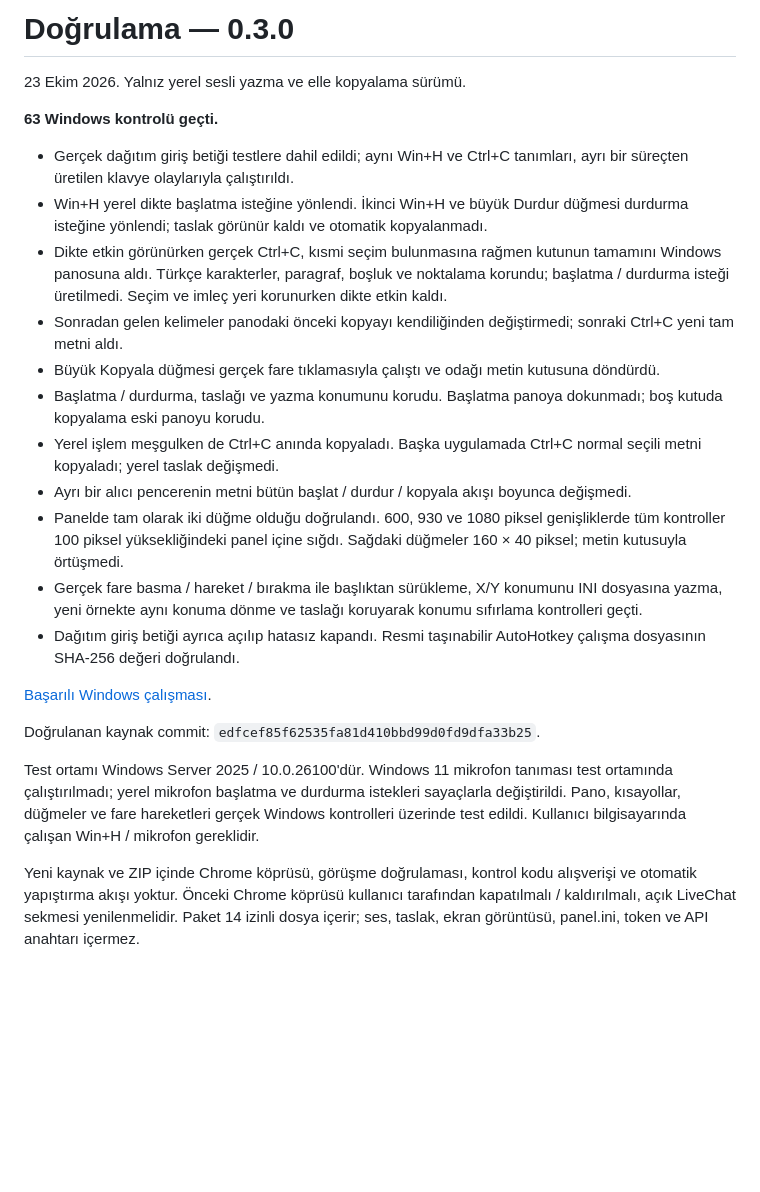
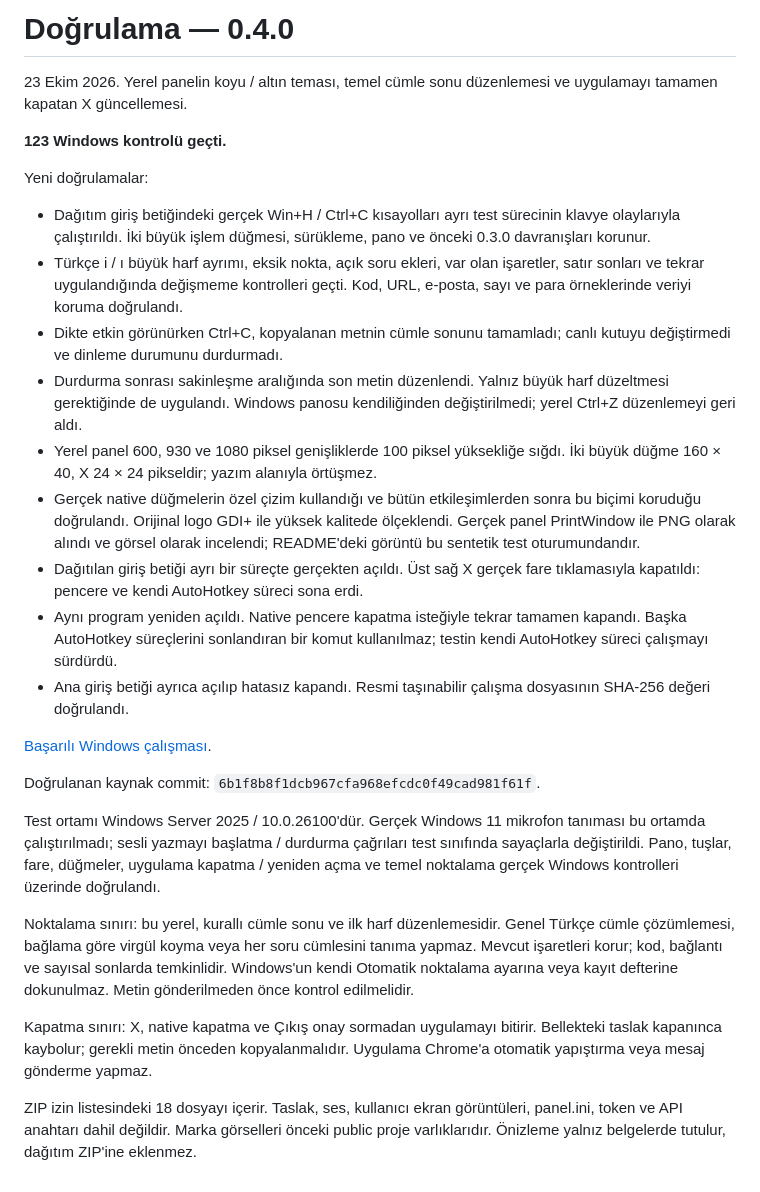
Before and after one commit to hackedmylife/HizirBey-projeleri, a Markdown page: workspaces-dikte/TEST-RAPORU.md, the part around the change. GitHub-like rendering; blank space fills up the shorter version.

```diff
--- a/workspaces-dikte/TEST-RAPORU.md
+++ b/workspaces-dikte/TEST-RAPORU.md
@@ -1,25 +1,29 @@
-# Doğrulama — 0.3.0
+# Doğrulama — 0.4.0
 
-23 Ekim 2026. Yalnız yerel sesli yazma ve elle kopyalama sürümü.
+23 Ekim 2026. Yerel panelin koyu / altın teması, temel cümle sonu düzenlemesi ve uygulamayı tamamen kapatan X güncellemesi.
 
-**63 Windows kontrolü geçti.**
+**123 Windows kontrolü geçti.**
 
-- Gerçek dağıtım giriş betiği testlere dahil edildi; aynı Win+H ve Ctrl+C tanımları, ayrı bir süreçten üretilen klavye olaylarıyla çalıştırıldı.
-- Win+H yerel dikte başlatma isteğine yönlendi. İkinci Win+H ve büyük Durdur düğmesi durdurma isteğine yönlendi; taslak görünür kaldı ve otomatik kopyalanmadı.
-- Dikte etkin görünürken gerçek Ctrl+C, kısmi seçim bulunmasına rağmen kutunun tamamını Windows panosuna aldı. Türkçe karakterler, paragraf, boşluk ve noktalama korundu; başlatma / durdurma isteği üretilmedi. Seçim ve imleç yeri korunurken dikte etkin kaldı.
-- Sonradan gelen kelimeler panodaki önceki kopyayı kendiliğinden değiştirmedi; sonraki Ctrl+C yeni tam metni aldı.
-- Büyük Kopyala düğmesi gerçek fare tıklamasıyla çalıştı ve odağı metin kutusuna döndürdü.
-- Başlatma / durdurma, taslağı ve yazma konumunu korudu. Başlatma panoya dokunmadı; boş kutuda kopyalama eski panoyu korudu.
-- Yerel işlem meşgulken de Ctrl+C anında kopyaladı. Başka uygulamada Ctrl+C normal seçili metni kopyaladı; yerel taslak değişmedi.
-- Ayrı bir alıcı pencerenin metni bütün başlat / durdur / kopyala akışı boyunca değişmedi.
-- Panelde tam olarak iki düğme olduğu doğrulandı. 600, 930 ve 1080 piksel genişliklerde tüm kontroller 100 piksel yüksekliğindeki panel içine sığdı. Sağdaki düğmeler 160 × 40 piksel; metin kutusuyla örtüşmedi.
-- Gerçek fare basma / hareket / bırakma ile başlıktan sürükleme, X/Y konumunu INI dosyasına yazma, yeni örnekte aynı konuma dönme ve taslağı koruyarak konumu sıfırlama kontrolleri geçti.
-- Dağıtım giriş betiği ayrıca açılıp hatasız kapandı. Resmi taşınabilir AutoHotkey çalışma dosyasının SHA-256 değeri doğrulandı.
+Yeni doğrulamalar:
 
-[Başarılı Windows çalışması](https://github.com/hackedmylife/HizirBey-projeleri/actions/runs/39947116924).
+- Dağıtım giriş betiğindeki gerçek Win+H / Ctrl+C kısayolları ayrı test sürecinin klavye olaylarıyla çalıştırıldı. İki büyük işlem düğmesi, sürükleme, pano ve önceki 0.3.0 davranışları korunur.
+- Türkçe i / ı büyük harf ayrımı, eksik nokta, açık soru ekleri, var olan işaretler, satır sonları ve tekrar uygulandığında değişmeme kontrolleri geçti. Kod, URL, e-posta, sayı ve para örneklerinde veriyi koruma doğrulandı.
+- Dikte etkin görünürken Ctrl+C, kopyalanan metnin cümle sonunu tamamladı; canlı kutuyu değiştirmedi ve dinleme durumunu durdurmadı.
+- Durdurma sonrası sakinleşme aralığında son metin düzenlendi. Yalnız büyük harf düzeltmesi gerektiğinde de uygulandı. Windows panosu kendiliğinden değiştirilmedi; yerel Ctrl+Z düzenlemeyi geri aldı.
+- Yerel panel 600, 930 ve 1080 piksel genişliklerde 100 piksel yüksekliğe sığdı. İki büyük düğme 160 × 40, X 24 × 24 pikseldir; yazım alanıyla örtüşmez.
+- Gerçek native düğmelerin özel çizim kullandığı ve bütün etkileşimlerden sonra bu biçimi koruduğu doğrulandı. Orijinal logo GDI+ ile yüksek kalitede ölçeklendi. Gerçek panel PrintWindow ile PNG olarak alındı ve görsel olarak incelendi; README'deki görüntü bu sentetik test oturumundandır.
+- Dağıtılan giriş betiği ayrı bir süreçte gerçekten açıldı. Üst sağ X gerçek fare tıklamasıyla kapatıldı: pencere ve kendi AutoHotkey süreci sona erdi.
+- Aynı program yeniden açıldı. Native pencere kapatma isteğiyle tekrar tamamen kapandı. Başka AutoHotkey süreçlerini sonlandıran bir komut kullanılmaz; testin kendi AutoHotkey süreci çalışmayı sürdürdü.
+- Ana giriş betiği ayrıca açılıp hatasız kapandı. Resmi taşınabilir çalışma dosyasının SHA-256 değeri doğrulandı.
 
-Doğrulanan kaynak commit: `edfcef85f62535fa81d410bbd99d0fd9dfa33b25`.
+[Başarılı Windows çalışması](https://github.com/hackedmylife/HizirBey-projeleri/actions/runs/39953666619).
 
-Test ortamı Windows Server 2025 / 10.0.26100'dür. Windows 11 mikrofon tanıması test ortamında çalıştırılmadı; yerel mikrofon başlatma ve durdurma istekleri sayaçlarla değiştirildi. Pano, kısayollar, düğmeler ve fare hareketleri gerçek Windows kontrolleri üzerinde test edildi. Kullanıcı bilgisayarında çalışan Win+H / mikrofon gereklidir.
+Doğrulanan kaynak commit: `6b1f8b8f1dcb967cfa968efcdc0f49cad981f61f`.
 
-Yeni kaynak ve ZIP içinde Chrome köprüsü, görüşme doğrulaması, kontrol kodu alışverişi ve otomatik yapıştırma akışı yoktur. Önceki Chrome köprüsü kullanıcı tarafından kapatılmalı / kaldırılmalı, açık LiveChat sekmesi yenilenmelidir. Paket 14 izinli dosya içerir; ses, taslak, ekran görüntüsü, panel.ini, token ve API anahtarı içermez.
+Test ortamı Windows Server 2025 / 10.0.26100'dür. Gerçek Windows 11 mikrofon tanıması bu ortamda çalıştırılmadı; sesli yazmayı başlatma / durdurma çağrıları test sınıfında sayaçlarla değiştirildi. Pano, tuşlar, fare, düğmeler, uygulama kapatma / yeniden açma ve temel noktalama gerçek Windows kontrolleri üzerinde doğrulandı.
+
+Noktalama sınırı: bu yerel, kurallı cümle sonu ve ilk harf düzenlemesidir. Genel Türkçe cümle çözümlemesi, bağlama göre virgül koyma veya her soru cümlesini tanıma yapmaz. Mevcut işaretleri korur; kod, bağlantı ve sayısal sonlarda temkinlidir. Windows'un kendi Otomatik noktalama ayarına veya kayıt defterine dokunulmaz. Metin gönderilmeden önce kontrol edilmelidir.
+
+Kapatma sınırı: X, native kapatma ve Çıkış onay sormadan uygulamayı bitirir. Bellekteki taslak kapanınca kaybolur; gerekli metin önceden kopyalanmalıdır. Uygulama Chrome'a otomatik yapıştırma veya mesaj gönderme yapmaz.
+
+ZIP izin listesindeki 18 dosyayı içerir. Taslak, ses, kullanıcı ekran görüntüleri, panel.ini, token ve API anahtarı dahil değildir. Marka görselleri önceki public proje varlıklarıdır. Önizleme yalnız belgelerde tutulur, dağıtım ZIP'ine eklenmez.
```
Also changed, not shown: README.md (+1 -1 lines), workspaces-dikte/README.md (+26 -9 lines), workspaces-dikte/docs/preview.png (added), 2 other files.
